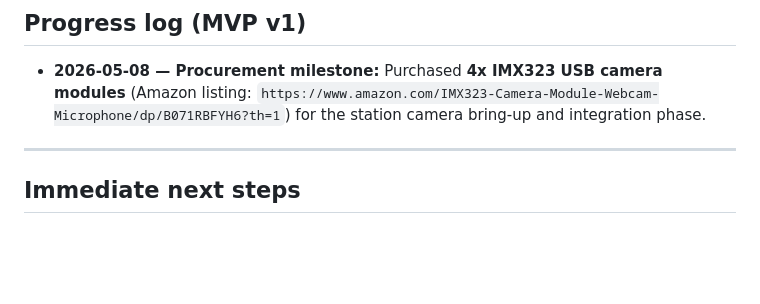
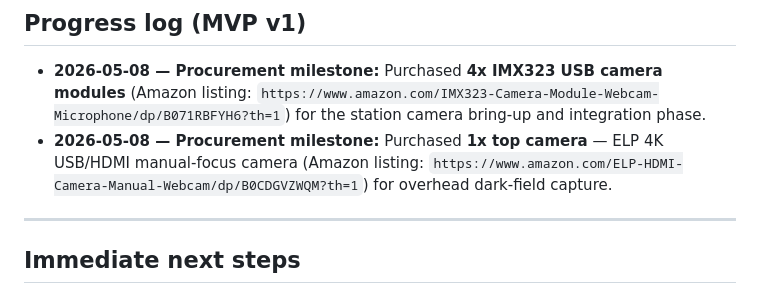
Before and after one commit to maxgooose/grading-station-mvp, a Markdown page: hardware/README.md, the part around the change. Rendered like a GitHub page; blank space fills up the shorter version.

Commit message:
Document top camera procurement for dark-field capture
Record the purchase of the ELP top camera in the hardware progress log so top-view dark-field readiness is tracked alongside side-camera procurement.

Co-authored-by: Cursor <cursoragent@cursor.com>

```diff
--- a/hardware/README.md
+++ b/hardware/README.md
@@ -126,6 +126,7 @@ These will kill the U-cradle build if skipped (relevant only when v2 starts):
 ## Progress log (MVP v1)
 
 - **2026-05-08 — Procurement milestone:** Purchased **4x IMX323 USB camera modules** (Amazon listing: `https://www.amazon.com/IMX323-Camera-Module-Webcam-Microphone/dp/B071RBFYH6?th=1`) for the station camera bring-up and integration phase.
+- **2026-05-08 — Procurement milestone:** Purchased **1x top camera** — ELP 4K USB/HDMI manual-focus camera (Amazon listing: `https://www.amazon.com/ELP-HDMI-Camera-Manual-Webcam/dp/B0CDGVZWQM?th=1`) for overhead dark-field capture.
 
 ---
 
```
